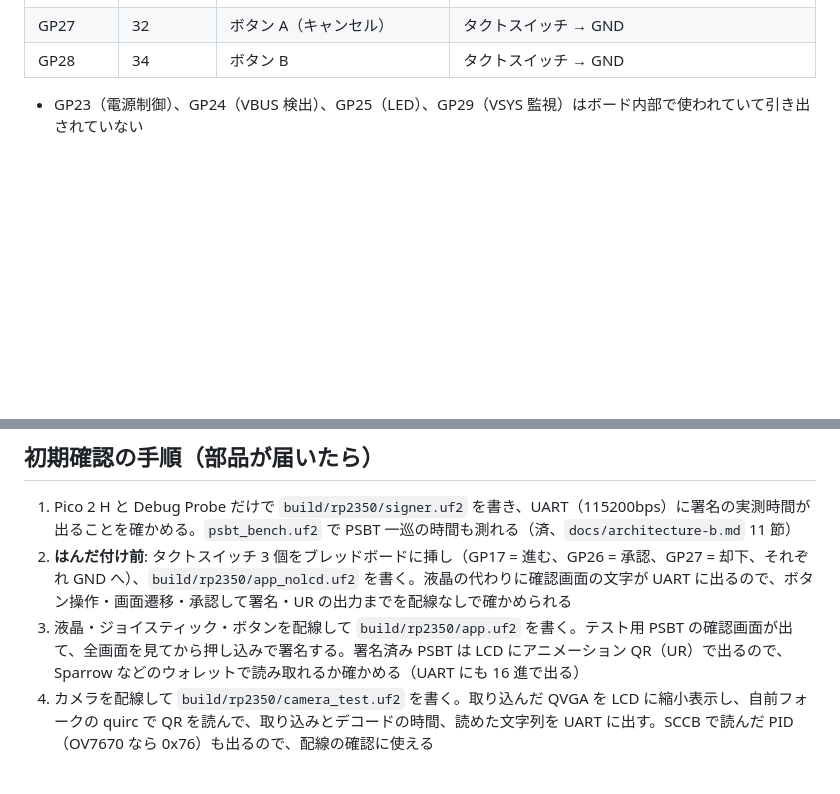
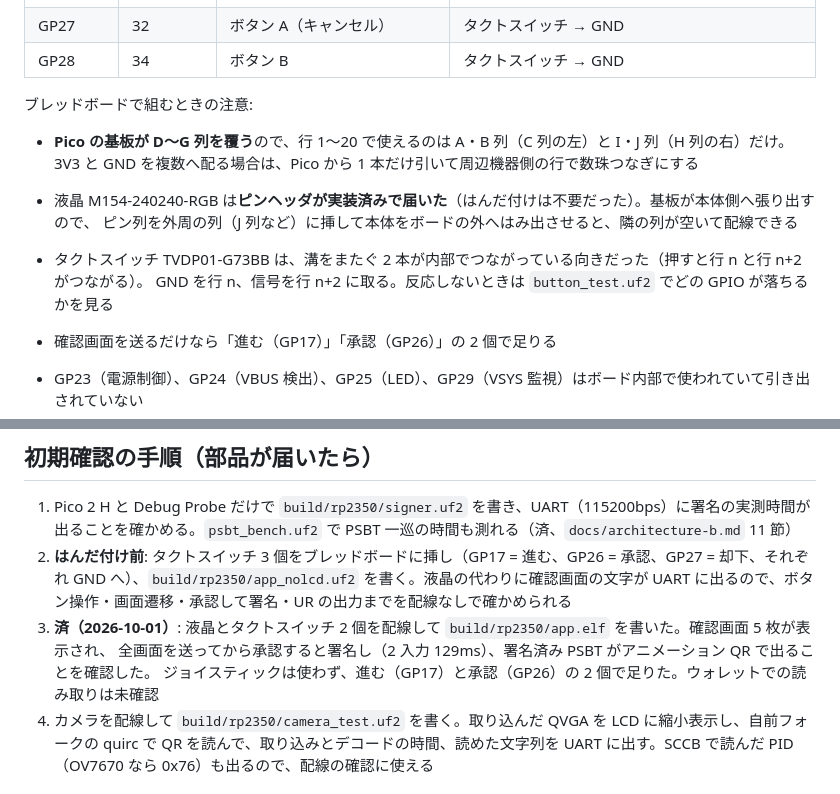
Before and after one commit to habakan/jitsu-in-pico, a Markdown page: docs/hardware.md, 2 parts joined by grey strips. GitHub-like rendering; blank space fills up the shorter version.

Commit message:
docs: 液晶とボタンの実機確認を記録し、ブレッドボードで組むときの注意を追加

```diff
--- a/docs/hardware.md
+++ b/docs/hardware.md
@@ -27,6 +27,16 @@
 | GP26 | 31 | ジョイスティック SW（押し込み） | |
 | GP27 | 32 | ボタン A（キャンセル） | タクトスイッチ → GND |
 | GP28 | 34 | ボタン B | タクトスイッチ → GND |
+
+ブレッドボードで組むときの注意:
+
+- **Pico の基板が D〜G 列を覆う**ので、行 1〜20 で使えるのは A・B 列（C 列の左）と I・J 列（H 列の右）だけ。
+  3V3 と GND を複数へ配る場合は、Pico から 1 本だけ引いて周辺機器側の行で数珠つなぎにする
+- 液晶 M154-240240-RGB は**ピンヘッダが実装済みで届いた**（はんだ付けは不要だった）。基板が本体側へ張り出すので、
+  ピン列を外周の列（J 列など）に挿して本体をボードの外へはみ出させると、隣の列が空いて配線できる
+- タクトスイッチ TVDP01-G73BB は、溝をまたぐ 2 本が内部でつながっている向きだった（押すと行 n と行 n+2 がつながる）。
+  GND を行 n、信号を行 n+2 に取る。反応しないときは `button_test.uf2` でどの GPIO が落ちるかを見る
+- 確認画面を送るだけなら「進む（GP17）」「承認（GP26）」の 2 個で足りる
 
 - GP23（電源制御）、GP24（VBUS 検出）、GP25（LED）、GP29（VSYS 監視）はボード内部で使われていて引き出されていない
 - 使う周辺機能（UART0、I2C1、SPI0、CLOCK GPOUT0）が上のピンに出せることは、pico-sdk の `io_bank0.h` の FUNCSEL 定義で確認した
@@ -131,7 +141,9 @@ BOOTSEL からの `.uf2` 書き込み（`make flash`）も残してあるが、m
 
 1. Pico 2 H と Debug Probe だけで `build/rp2350/signer.uf2` を書き、UART（115200bps）に署名の実測時間が出ることを確かめる。`psbt_bench.uf2` で PSBT 一巡の時間も測れる（済、`docs/architecture-b.md` 11 節）
 2. **はんだ付け前**: タクトスイッチ 3 個をブレッドボードに挿し（GP17 = 進む、GP26 = 承認、GP27 = 却下、それぞれ GND へ）、`build/rp2350/app_nolcd.uf2` を書く。液晶の代わりに確認画面の文字が UART に出るので、ボタン操作・画面遷移・承認して署名・UR の出力までを配線なしで確かめられる
-3. 液晶・ジョイスティック・ボタンを配線して `build/rp2350/app.uf2` を書く。テスト用 PSBT の確認画面が出て、全画面を見てから押し込みで署名する。署名済み PSBT は LCD にアニメーション QR（UR）で出るので、Sparrow などのウォレットで読み取れるか確かめる（UART にも 16 進で出る）
+3. **済（2026-10-01）**: 液晶とタクトスイッチ 2 個を配線して `build/rp2350/app.elf` を書いた。確認画面 5 枚が表示され、
+   全画面を送ってから承認すると署名し（2 入力 129ms）、署名済み PSBT がアニメーション QR で出ることを確認した。
+   ジョイスティックは使わず、進む（GP17）と承認（GP26）の 2 個で足りた。ウォレットでの読み取りは未確認
 4. カメラを配線して `build/rp2350/camera_test.uf2` を書く。取り込んだ QVGA を LCD に縮小表示し、自前フォークの quirc で QR を読んで、取り込みとデコードの時間、読めた文字列を UART に出す。SCCB で読んだ PID（OV7670 なら 0x76）も出るので、配線の確認に使える
 
 ## カメラの取り込み（`platform/rp2350/camera.*`）
```
